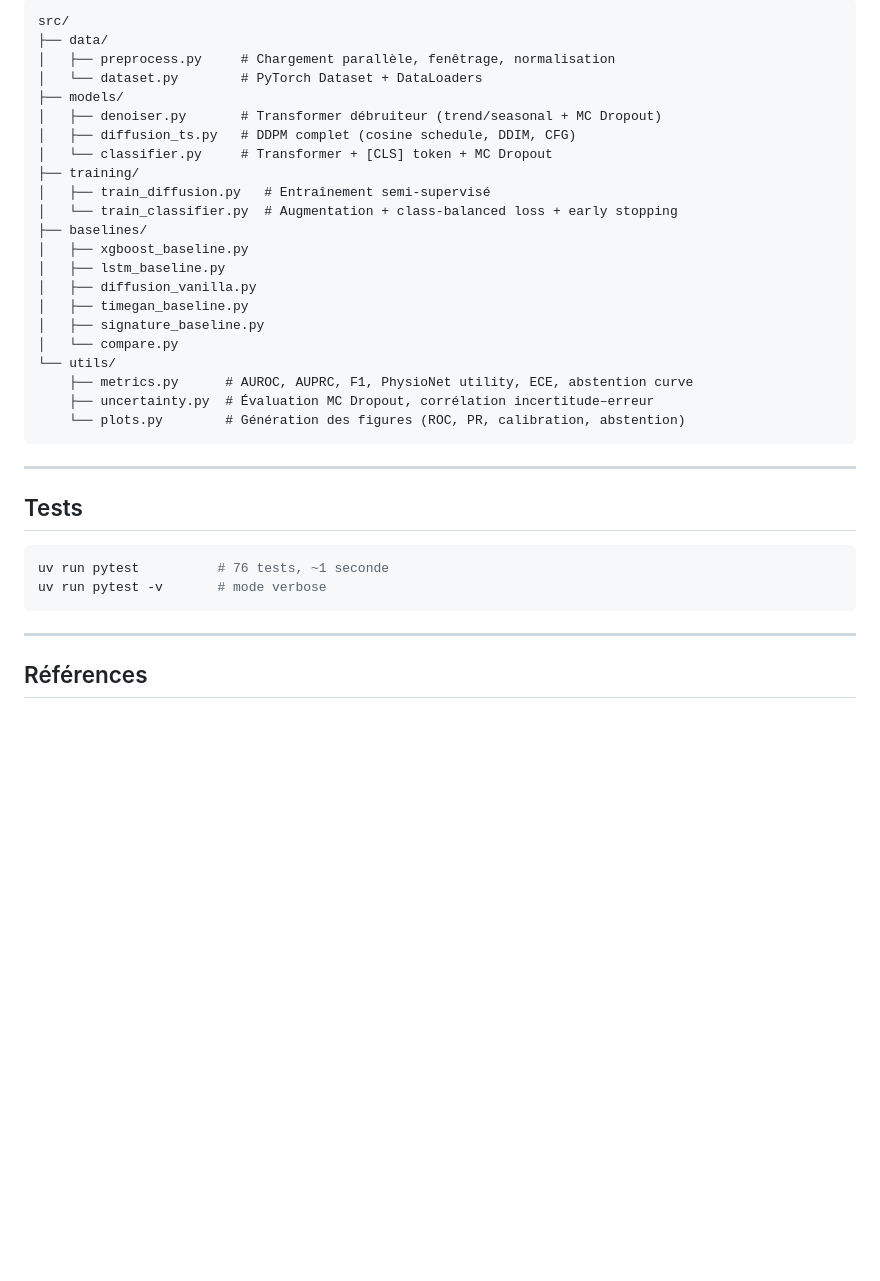
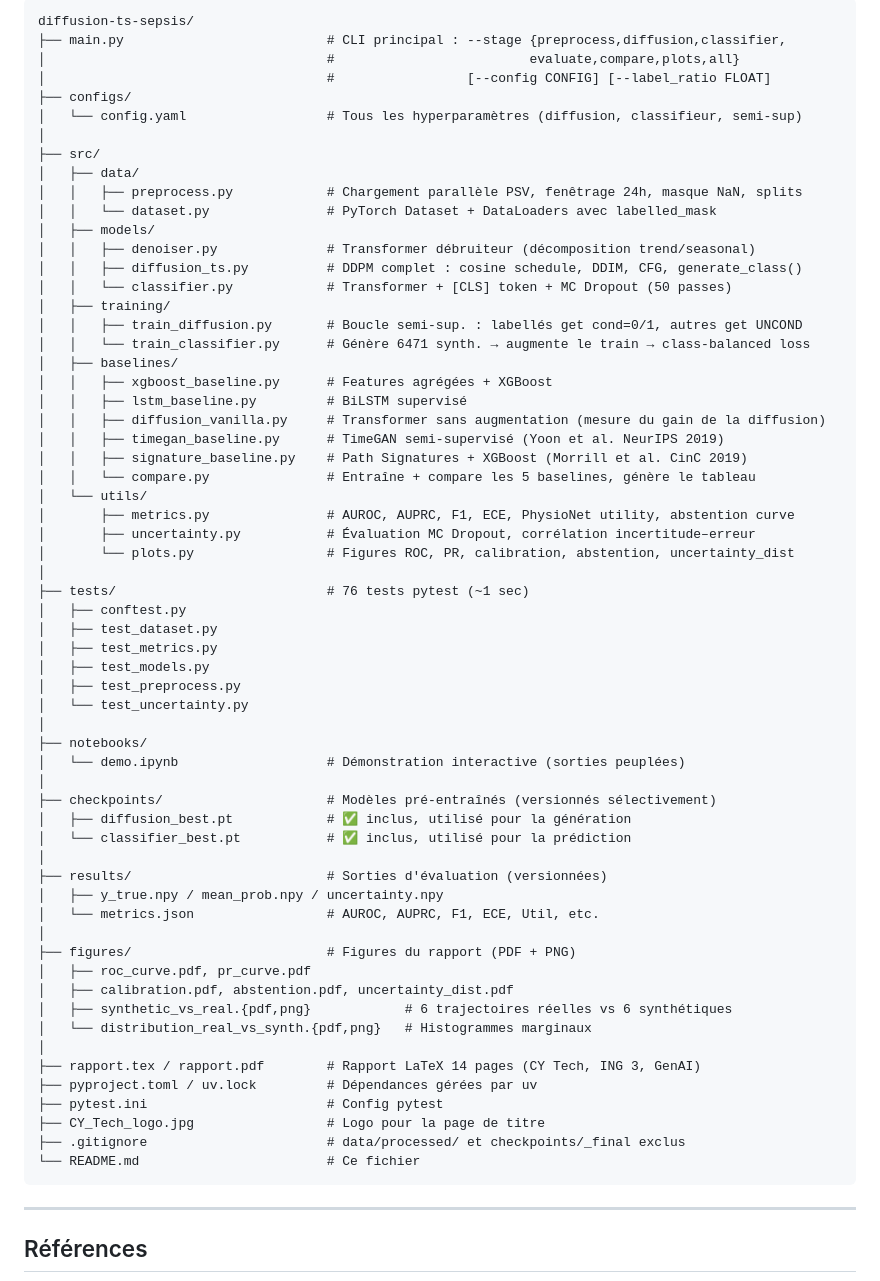
Before and after one commit to BigYellowData/diffusion-ts-sepsis, a Markdown page: README.md, the part around one of its changes. Drawn GitHub-style; blank space fills up the shorter version.

````diff
--- a/README.md
+++ b/README.md
@@ -164,36 +188,66 @@ Les sorties du notebook sont déjà peuplées dans le fichier livré, donc **on
 
 ```
-src/
-├── data/
-│   ├── preprocess.py     # Chargement parallèle, fenêtrage, normalisation
-│   └── dataset.py        # PyTorch Dataset + DataLoaders
-├── models/
-│   ├── denoiser.py       # Transformer débruiteur (trend/seasonal + MC Dropout)
-│   ├── diffusion_ts.py   # DDPM complet (cosine schedule, DDIM, CFG)
-│   └── classifier.py     # Transformer + [CLS] token + MC Dropout
-├── training/
-│   ├── train_diffusion.py   # Entraînement semi-supervisé
-│   └── train_classifier.py  # Augmentation + class-balanced loss + early stopping
-├── baselines/
-│   ├── xgboost_baseline.py
-│   ├── lstm_baseline.py
-│   ├── diffusion_vanilla.py
-│   ├── timegan_baseline.py
-│   ├── signature_baseline.py
-│   └── compare.py
-└── utils/
-    ├── metrics.py      # AUROC, AUPRC, F1, PhysioNet utility, ECE, abstention curve
-    ├── uncertainty.py  # Évaluation MC Dropout, corrélation incertitude–erreur
-    └── plots.py        # Génération des figures (ROC, PR, calibration, abstention)
-```
-
----
-
-## Tests
-
-```bash
-uv run pytest          # 76 tests, ~1 seconde
-uv run pytest -v       # mode verbose
+diffusion-ts-sepsis/
+├── main.py                          # CLI principal : --stage {preprocess,diffusion,classifier,
+│                                    #                         evaluate,compare,plots,all}
+│                                    #                 [--config CONFIG] [--label_ratio FLOAT]
+├── configs/
+│   └── config.yaml                  # Tous les hyperparamètres (diffusion, classifieur, semi-sup)
+│
+├── src/
+│   ├── data/
+│   │   ├── preprocess.py            # Chargement parallèle PSV, fenêtrage 24h, masque NaN, splits
+│   │   └── dataset.py               # PyTorch Dataset + DataLoaders avec labelled_mask
+│   ├── models/
+│   │   ├── denoiser.py              # Transformer débruiteur (décomposition trend/seasonal)
+│   │   ├── diffusion_ts.py          # DDPM complet : cosine schedule, DDIM, CFG, generate_class()
+│   │   └── classifier.py            # Transformer + [CLS] token + MC Dropout (50 passes)
+│   ├── training/
+│   │   ├── train_diffusion.py       # Boucle semi-sup. : labellés get cond=0/1, autres get UNCOND
+│   │   └── train_classifier.py      # Génère 6471 synth. → augmente le train → class-balanced loss
+│   ├── baselines/
+│   │   ├── xgboost_baseline.py      # Features agrégées + XGBoost
+│   │   ├── lstm_baseline.py         # BiLSTM supervisé
+│   │   ├── diffusion_vanilla.py     # Transformer sans augmentation (mesure du gain de la diffusion)
+│   │   ├── timegan_baseline.py      # TimeGAN semi-supervisé (Yoon et al. NeurIPS 2019)
+│   │   ├── signature_baseline.py    # Path Signatures + XGBoost (Morrill et al. CinC 2019)
+│   │   └── compare.py               # Entraîne + compare les 5 baselines, génère le tableau
+│   └── utils/
+│       ├── metrics.py               # AUROC, AUPRC, F1, ECE, PhysioNet utility, abstention curve
+│       ├── uncertainty.py           # Évaluation MC Dropout, corrélation incertitude–erreur
+│       └── plots.py                 # Figures ROC, PR, calibration, abstention, uncertainty_dist
+│
+├── tests/                           # 76 tests pytest (~1 sec)
+│   ├── conftest.py
+│   ├── test_dataset.py
+│   ├── test_metrics.py
+│   ├── test_models.py
+│   ├── test_preprocess.py
+│   └── test_uncertainty.py
+│
+├── notebooks/
+│   └── demo.ipynb                   # Démonstration interactive (sorties peuplées)
+│
+├── checkpoints/                     # Modèles pré-entraînés (versionnés sélectivement)
+│   ├── diffusion_best.pt            # ✅ inclus, utilisé pour la génération
+│   └── classifier_best.pt           # ✅ inclus, utilisé pour la prédiction
+│
+├── results/                         # Sorties d'évaluation (versionnées)
+│   ├── y_true.npy / mean_prob.npy / uncertainty.npy
+│   └── metrics.json                 # AUROC, AUPRC, F1, ECE, Util, etc.
+│
+├── figures/                         # Figures du rapport (PDF + PNG)
+│   ├── roc_curve.pdf, pr_curve.pdf
+│   ├── calibration.pdf, abstention.pdf, uncertainty_dist.pdf
+│   ├── synthetic_vs_real.{pdf,png}            # 6 trajectoires réelles vs 6 synthétiques
+│   └── distribution_real_vs_synth.{pdf,png}   # Histogrammes marginaux
+│
+├── rapport.tex / rapport.pdf        # Rapport LaTeX 14 pages (CY Tech, ING 3, GenAI)
+├── pyproject.toml / uv.lock         # Dépendances gérées par uv
+├── pytest.ini                       # Config pytest
+├── CY_Tech_logo.jpg                 # Logo pour la page de titre
+├── .gitignore                       # data/processed/ et checkpoints/_final exclus
+└── README.md                        # Ce fichier
 ```
 
 ---
````
Also changed, not shown: other parts of README.md (+47 -23 lines).
